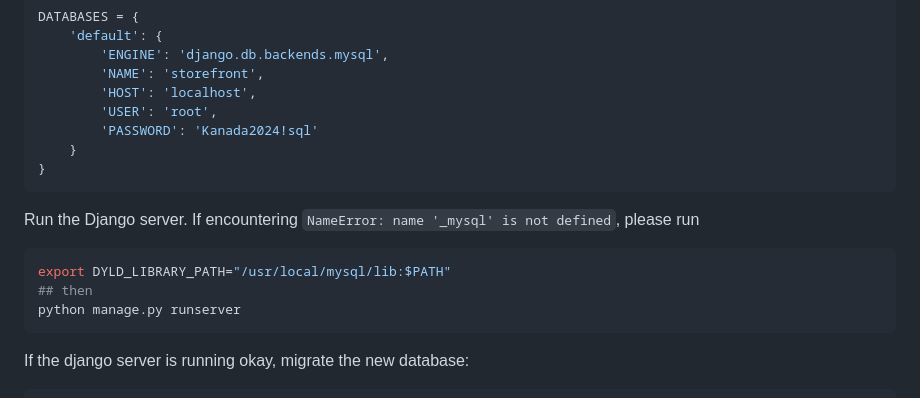
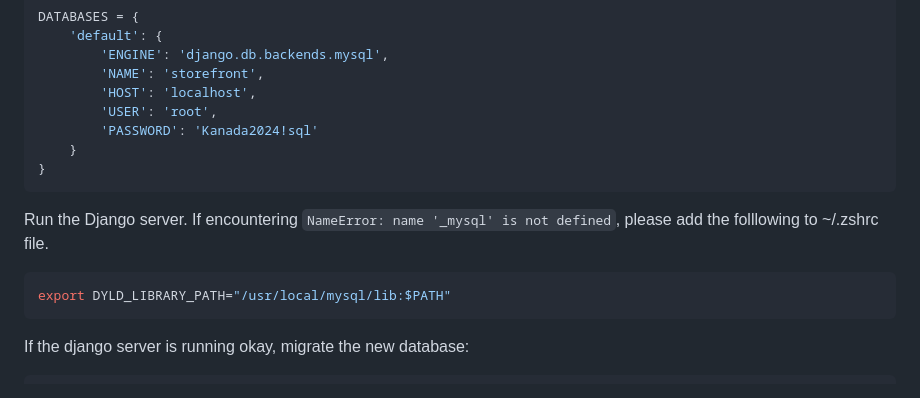
Before and after one commit to marcuszou/storefront, a Markdown page: README.md, the part around the change. GitHub-like rendering.

````diff
--- a/README.md
+++ b/README.md
@@ -154,12 +154,11 @@ DATABASES = {
     }
 }
 ```
-Run the Django server. If encountering `NameError: name '_mysql' is not defined`, please run
+Run the Django server. If encountering `NameError: name '_mysql' is not defined`, please add the folllowing to ~/.zshrc file.
 ```shell
 export DYLD_LIBRARY_PATH="/usr/local/mysql/lib:$PATH"
-## then
-python manage.py runserver
 ```
+
 If the django server is running okay, migrate the new database:
 ```shell
 python manage.py migrate
````
